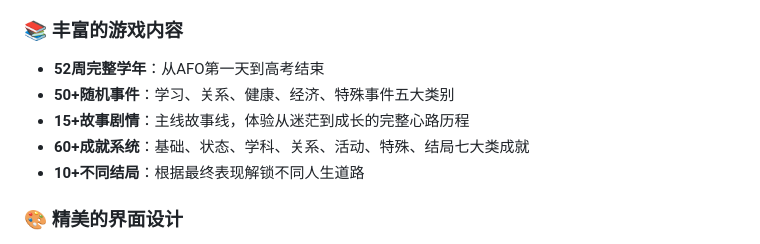
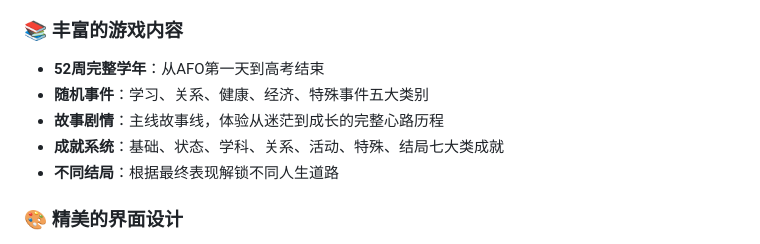
Before and after one commit to wujiahaocoder/AFO-Simulator, a Markdown page: README.md, the part around the change. Drawn GitHub-style.

Commit message:
修正readme 修正readme。

```diff
--- a/README.md
+++ b/README.md
@@ -19,10 +19,10 @@
 
 ### 📚 丰富的游戏内容
 - **52周完整学年**：从AFO第一天到高考结束
-- **50+随机事件**：学习、关系、健康、经济、特殊事件五大类别
-- **15+故事剧情**：主线故事线，体验从迷茫到成长的完整心路历程
-- **60+成就系统**：基础、状态、学科、关系、活动、特殊、结局七大类成就
-- **10+不同结局**：根据最终表现解锁不同人生道路
+- **随机事件**：学习、关系、健康、经济、特殊事件五大类别
+- **故事剧情**：主线故事线，体验从迷茫到成长的完整心路历程
+- **成就系统**：基础、状态、学科、关系、活动、特殊、结局七大类成就
+- **不同结局**：根据最终表现解锁不同人生道路
 
 ### 🎨 精美的界面设计
 - **现代化玻璃拟态UI**：美观的渐变背景和毛玻璃效果
```
